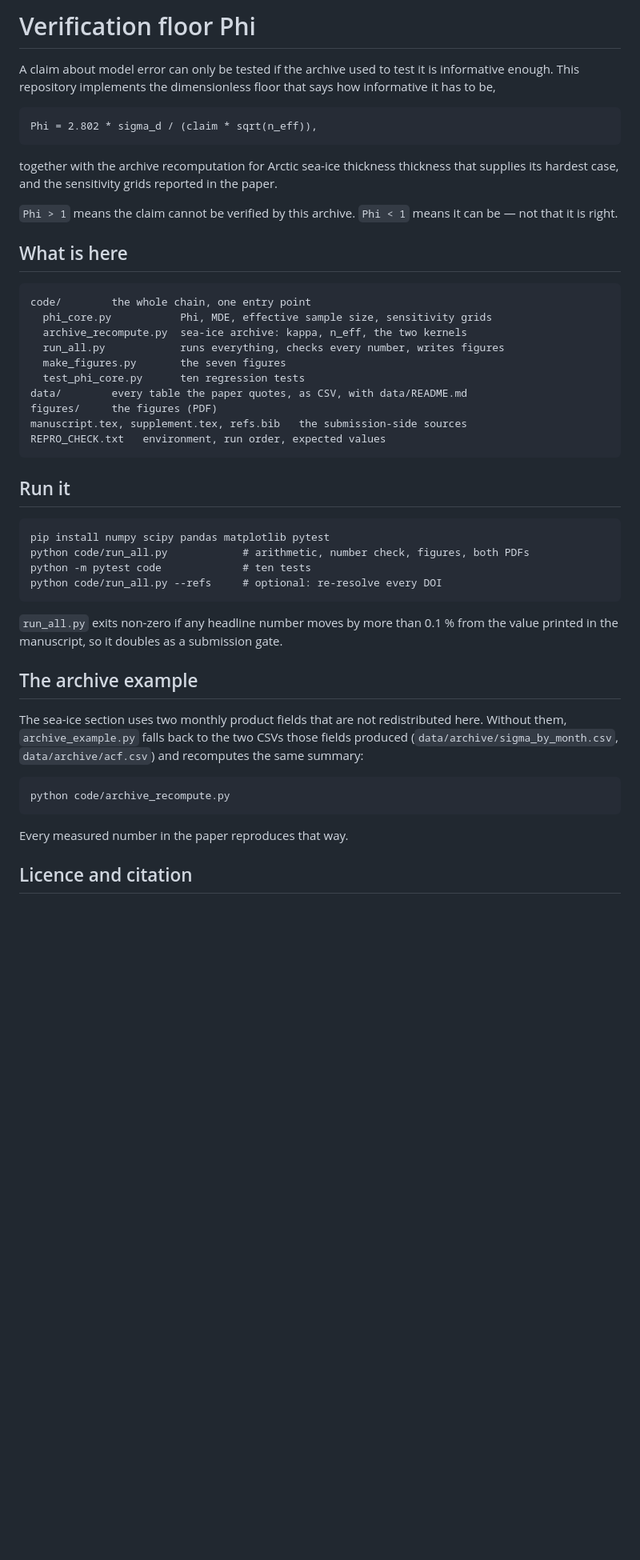
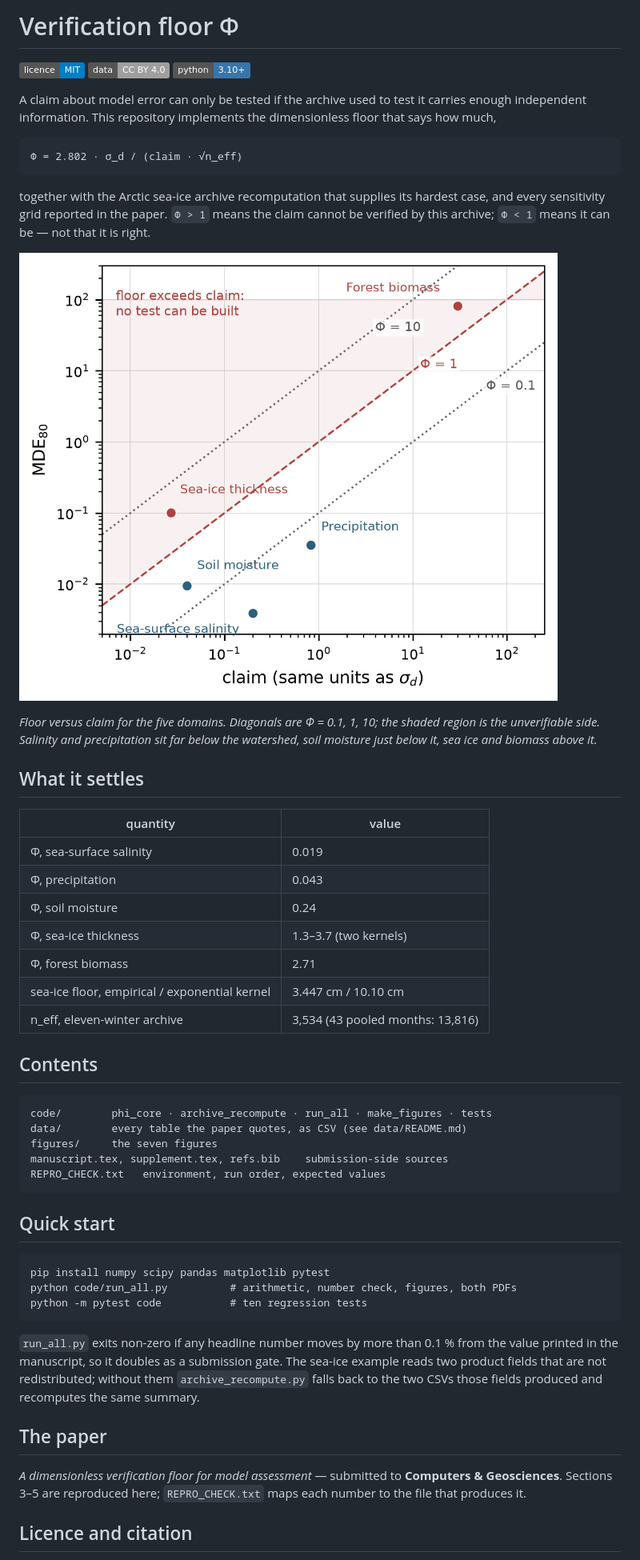
Before and after one commit to dddsx3/free-demo, a Markdown page: README.md, the part around one of its changes. Shown at 80% size. Drawn GitHub-style; pictures changed too: docs/preview.png (added); badges without logos; blank space fills up the shorter version.

Commit message:
Artefact for the accompanying manuscript

```diff
--- a/README.md
+++ b/README.md
@@ -1,50 +1,60 @@
-# Verification floor Phi
+# Verification floor Φ
 
-A claim about model error can only be tested if the archive used to test it is
-informative enough. This repository implements the dimensionless floor that says
-how informative it has to be,
+[![License: MIT](https://img.shields.io/badge/licence-MIT-blue.svg)](LICENSE) [![Data: CC BY 4.0](https://img.shields.io/badge/data-CC%20BY%204.0-lightgrey.svg)](DATA_LICENSE) [![Python 3](https://img.shields.io/badge/python-3.10%2B-3776ab.svg)](https://www.python.org)
 
-    Phi = 2.802 * sigma_d / (claim * sqrt(n_eff)),
+A claim about model error can only be tested if the archive used to test it carries
+enough independent information. This repository implements the dimensionless floor
+that says how much,
 
-together with the archive recomputation for Arctic sea-ice thickness thickness
-that supplies its hardest case, and the sensitivity grids reported in the paper.
+    Φ = 2.802 · σ_d / (claim · √n_eff)
 
-`Phi > 1` means the claim cannot be verified by this archive. `Phi < 1` means it
-can be — not that it is right.
+together with the Arctic sea-ice archive recomputation that supplies its hardest
+case, and every sensitivity grid reported in the paper. `Φ > 1` means the claim
+cannot be verified by this archive; `Φ < 1` means it can be — not that it is right.
 
-## What is here
+![Verification floor against claimed magnitude](docs/preview.png)
 
-    code/        the whole chain, one entry point
-      phi_core.py           Phi, MDE, effective sample size, sensitivity grids
-      archive_recompute.py  sea-ice archive: kappa, n_eff, the two kernels
-      run_all.py            runs everything, checks every number, writes figures
-      make_figures.py       the seven figures
-      test_phi_core.py      ten regression tests
-    data/        every table the paper quotes, as CSV, with data/README.md
-    figures/     the figures (PDF)
-    manuscript.tex, supplement.tex, refs.bib   the submission-side sources
+*Floor versus claim for the five domains. Diagonals are Φ = 0.1, 1, 10; the shaded
+region is the unverifiable side. Salinity and precipitation sit far below the
+watershed, soil moisture just below it, sea ice and biomass above it.*
+
+## What it settles
+
+| quantity | value |
+|---|---|
+| Φ, sea-surface salinity | 0.019 |
+| Φ, precipitation | 0.043 |
+| Φ, soil moisture | 0.24 |
+| Φ, sea-ice thickness | 1.3–3.7 (two kernels) |
+| Φ, forest biomass | 2.71 |
+| sea-ice floor, empirical / exponential kernel | 3.447 cm / 10.10 cm |
+| n_eff, eleven-winter archive | 3,534 (43 pooled months: 13,816) |
+
+## Contents
+
+    code/        phi_core · archive_recompute · run_all · make_figures · tests
+    data/        every table the paper quotes, as CSV (see data/README.md)
+    figures/     the seven figures
+    manuscript.tex, supplement.tex, refs.bib    submission-side sources
     REPRO_CHECK.txt   environment, run order, expected values
 
-## Run it
+## Quick start
 
     pip install numpy scipy pandas matplotlib pytest
-    python code/run_all.py            # arithmetic, number check, figures, both PDFs
-    python -m pytest code             # ten tests
-    python code/run_all.py --refs     # optional: re-resolve every DOI
+    python code/run_all.py          # arithmetic, number check, figures, both PDFs
+    python -m pytest code           # ten regression tests
 
-`run_all.py` exits non-zero if any headline number moves by more than 0.1 % from
-the value printed in the manuscript, so it doubles as a submission gate.
+`run_all.py` exits non-zero if any headline number moves by more than 0.1 % from the
+value printed in the manuscript, so it doubles as a submission gate. The sea-ice
+example reads two product fields that are not redistributed; without them
+`archive_recompute.py` falls back to the two CSVs those fields produced and
+recomputes the same summary.
 
-## The archive example
+## The paper
 
-The sea-ice section uses two monthly product fields that are not redistributed
-here. Without them, `archive_example.py` falls back to the two CSVs those fields
-produced (`data/archive/sigma_by_month.csv`, `data/archive/acf.csv`) and
-recomputes the same summary:
-
-    python code/archive_recompute.py
-
-Every measured number in the paper reproduces that way.
+*A dimensionless verification floor for model assessment* — submitted to
+**Computers & Geosciences**. Sections 3–5 are reproduced here; `REPRO_CHECK.txt`
+maps each number to the file that produces it.
 
 ## Licence and citation
 
```
Also changed, not shown: other parts of README.md (+5 -2 lines), README.zh-CN.md (added, +59 -0 lines).
